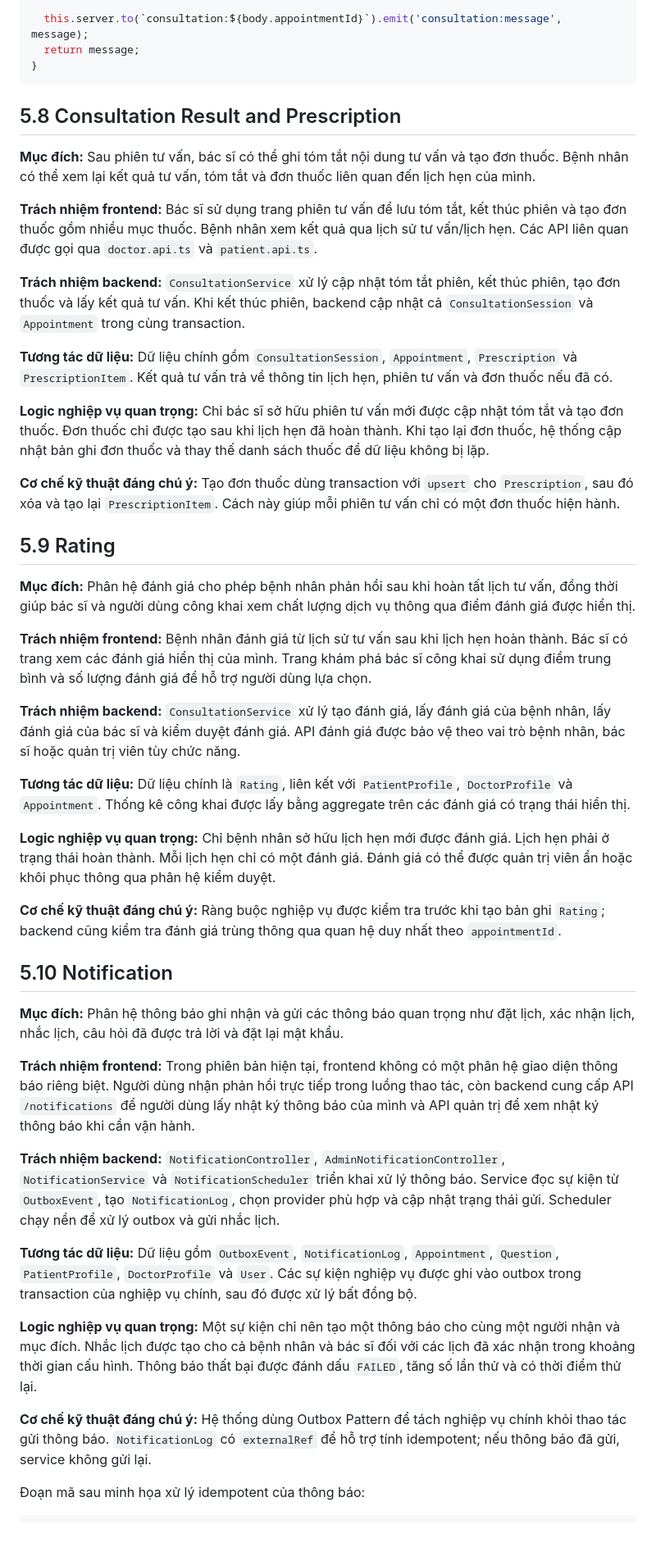
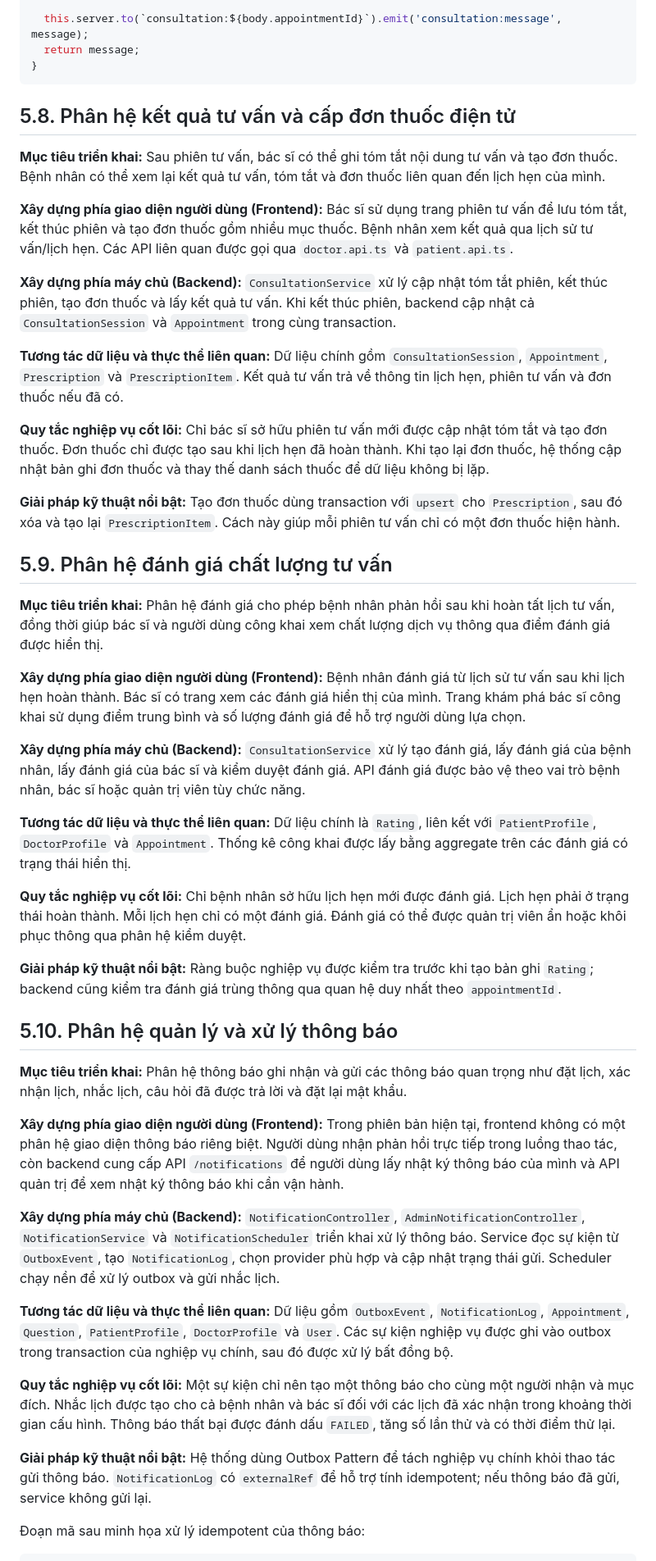
Before and after one commit to thanhnguyen0901/OnlineHealthConsultation-Service, a Markdown page: docs/report/BAO_CAO_TOT_NGHIEP.md, the part around one of its changes. Shown at 82% size. Rendered like a GitHub page; blank space fills up the shorter version.

Commit message:
docs: refine academic tone, terminology consistency, and remove formulaic phrases in graduation report

````diff
--- a/docs/report/BAO_CAO_TOT_NGHIEP.md
+++ b/docs/report/BAO_CAO_TOT_NGHIEP.md
@@ -1027,47 +1023,47 @@ async sendMessage(
 }
 ```
 
-## 5.8 Consultation Result and Prescription
-
-**Mục đích:** Sau phiên tư vấn, bác sĩ có thể ghi tóm tắt nội dung tư vấn và tạo đơn thuốc. Bệnh nhân có thể xem lại kết quả tư vấn, tóm tắt và đơn thuốc liên quan đến lịch hẹn của mình.
-
-**Trách nhiệm frontend:** Bác sĩ sử dụng trang phiên tư vấn để lưu tóm tắt, kết thúc phiên và tạo đơn thuốc gồm nhiều mục thuốc. Bệnh nhân xem kết quả qua lịch sử tư vấn/lịch hẹn. Các API liên quan được gọi qua `doctor.api.ts` và `patient.api.ts`.
-
-**Trách nhiệm backend:** `ConsultationService` xử lý cập nhật tóm tắt phiên, kết thúc phiên, tạo đơn thuốc và lấy kết quả tư vấn. Khi kết thúc phiên, backend cập nhật cả `ConsultationSession` và `Appointment` trong cùng transaction.
-
-**Tương tác dữ liệu:** Dữ liệu chính gồm `ConsultationSession`, `Appointment`, `Prescription` và `PrescriptionItem`. Kết quả tư vấn trả về thông tin lịch hẹn, phiên tư vấn và đơn thuốc nếu đã có.
-
-**Logic nghiệp vụ quan trọng:** Chỉ bác sĩ sở hữu phiên tư vấn mới được cập nhật tóm tắt và tạo đơn thuốc. Đơn thuốc chỉ được tạo sau khi lịch hẹn đã hoàn thành. Khi tạo lại đơn thuốc, hệ thống cập nhật bản ghi đơn thuốc và thay thế danh sách thuốc để dữ liệu không bị lặp.
-
-**Cơ chế kỹ thuật đáng chú ý:** Tạo đơn thuốc dùng transaction với `upsert` cho `Prescription`, sau đó xóa và tạo lại `PrescriptionItem`. Cách này giúp mỗi phiên tư vấn chỉ có một đơn thuốc hiện hành.
-
-## 5.9 Rating
-
-**Mục đích:** Phân hệ đánh giá cho phép bệnh nhân phản hồi sau khi hoàn tất lịch tư vấn, đồng thời giúp bác sĩ và người dùng công khai xem chất lượng dịch vụ thông qua điểm đánh giá được hiển thị.
-
-**Trách nhiệm frontend:** Bệnh nhân đánh giá từ lịch sử tư vấn sau khi lịch hẹn hoàn thành. Bác sĩ có trang xem các đánh giá hiển thị của mình. Trang khám phá bác sĩ công khai sử dụng điểm trung bình và số lượng đánh giá để hỗ trợ người dùng lựa chọn.
-
-**Trách nhiệm backend:** `ConsultationService` xử lý tạo đánh giá, lấy đánh giá của bệnh nhân, lấy đánh giá của bác sĩ và kiểm duyệt đánh giá. API đánh giá được bảo vệ theo vai trò bệnh nhân, bác sĩ hoặc quản trị viên tùy chức năng.
-
-**Tương tác dữ liệu:** Dữ liệu chính là `Rating`, liên kết với `PatientProfile`, `DoctorProfile` và `Appointment`. Thống kê công khai được lấy bằng aggregate trên các đánh giá có trạng thái hiển thị.
-
-**Logic nghiệp vụ quan trọng:** Chỉ bệnh nhân sở hữu lịch hẹn mới được đánh giá. Lịch hẹn phải ở trạng thái hoàn thành. Mỗi lịch hẹn chỉ có một đánh giá. Đánh giá có thể được quản trị viên ẩn hoặc khôi phục thông qua phân hệ kiểm duyệt.
-
-**Cơ chế kỹ thuật đáng chú ý:** Ràng buộc nghiệp vụ được kiểm tra trước khi tạo bản ghi `Rating`; backend cũng kiểm tra đánh giá trùng thông qua quan hệ duy nhất theo `appointmentId`.
-
-## 5.10 Notification
-
-**Mục đích:** Phân hệ thông báo ghi nhận và gửi các thông báo quan trọng như đặt lịch, xác nhận lịch, nhắc lịch, câu hỏi đã được trả lời và đặt lại mật khẩu.
-
-**Trách nhiệm frontend:** Trong phiên bản hiện tại, frontend không có một phân hệ giao diện thông báo riêng biệt. Người dùng nhận phản hồi trực tiếp trong luồng thao tác, còn backend cung cấp API `/notifications` để người dùng lấy nhật ký thông báo của mình và API quản trị để xem nhật ký thông báo khi cần vận hành.
-
-**Trách nhiệm backend:** `NotificationController`, `AdminNotificationController`, `NotificationService` và `NotificationScheduler` triển khai xử lý thông báo. Service đọc sự kiện từ `OutboxEvent`, tạo `NotificationLog`, chọn provider phù hợp và cập nhật trạng thái gửi. Scheduler chạy nền để xử lý outbox và gửi nhắc lịch.
-
-**Tương tác dữ liệu:** Dữ liệu gồm `OutboxEvent`, `NotificationLog`, `Appointment`, `Question`, `PatientProfile`, `DoctorProfile` và `User`. Các sự kiện nghiệp vụ được ghi vào outbox trong transaction của nghiệp vụ chính, sau đó được xử lý bất đồng bộ.
-
-**Logic nghiệp vụ quan trọng:** Một sự kiện chỉ nên tạo một thông báo cho cùng một người nhận và mục đích. Nhắc lịch được tạo cho cả bệnh nhân và bác sĩ đối với các lịch đã xác nhận trong khoảng thời gian cấu hình. Thông báo thất bại được đánh dấu `FAILED`, tăng số lần thử và có thời điểm thử lại.
-
-**Cơ chế kỹ thuật đáng chú ý:** Hệ thống dùng Outbox Pattern để tách nghiệp vụ chính khỏi thao tác gửi thông báo. `NotificationLog` có `externalRef` để hỗ trợ tính idempotent; nếu thông báo đã gửi, service không gửi lại.
+## 5.8. Phân hệ kết quả tư vấn và cấp đơn thuốc điện tử
+
+**Mục tiêu triển khai:** Sau phiên tư vấn, bác sĩ có thể ghi tóm tắt nội dung tư vấn và tạo đơn thuốc. Bệnh nhân có thể xem lại kết quả tư vấn, tóm tắt và đơn thuốc liên quan đến lịch hẹn của mình.
+
+**Xây dựng phía giao diện người dùng (Frontend):** Bác sĩ sử dụng trang phiên tư vấn để lưu tóm tắt, kết thúc phiên và tạo đơn thuốc gồm nhiều mục thuốc. Bệnh nhân xem kết quả qua lịch sử tư vấn/lịch hẹn. Các API liên quan được gọi qua `doctor.api.ts` và `patient.api.ts`.
+
+**Xây dựng phía máy chủ (Backend):** `ConsultationService` xử lý cập nhật tóm tắt phiên, kết thúc phiên, tạo đơn thuốc và lấy kết quả tư vấn. Khi kết thúc phiên, backend cập nhật cả `ConsultationSession` và `Appointment` trong cùng transaction.
+
+**Tương tác dữ liệu và thực thể liên quan:** Dữ liệu chính gồm `ConsultationSession`, `Appointment`, `Prescription` và `PrescriptionItem`. Kết quả tư vấn trả về thông tin lịch hẹn, phiên tư vấn và đơn thuốc nếu đã có.
+
+**Quy tắc nghiệp vụ cốt lõi:** Chỉ bác sĩ sở hữu phiên tư vấn mới được cập nhật tóm tắt và tạo đơn thuốc. Đơn thuốc chỉ được tạo sau khi lịch hẹn đã hoàn thành. Khi tạo lại đơn thuốc, hệ thống cập nhật bản ghi đơn thuốc và thay thế danh sách thuốc để dữ liệu không bị lặp.
+
+**Giải pháp kỹ thuật nổi bật:** Tạo đơn thuốc dùng transaction với `upsert` cho `Prescription`, sau đó xóa và tạo lại `PrescriptionItem`. Cách này giúp mỗi phiên tư vấn chỉ có một đơn thuốc hiện hành.
+
+## 5.9. Phân hệ đánh giá chất lượng tư vấn
+
+**Mục tiêu triển khai:** Phân hệ đánh giá cho phép bệnh nhân phản hồi sau khi hoàn tất lịch tư vấn, đồng thời giúp bác sĩ và người dùng công khai xem chất lượng dịch vụ thông qua điểm đánh giá được hiển thị.
+
+**Xây dựng phía giao diện người dùng (Frontend):** Bệnh nhân đánh giá từ lịch sử tư vấn sau khi lịch hẹn hoàn thành. Bác sĩ có trang xem các đánh giá hiển thị của mình. Trang khám phá bác sĩ công khai sử dụng điểm trung bình và số lượng đánh giá để hỗ trợ người dùng lựa chọn.
+
+**Xây dựng phía máy chủ (Backend):** `ConsultationService` xử lý tạo đánh giá, lấy đánh giá của bệnh nhân, lấy đánh giá của bác sĩ và kiểm duyệt đánh giá. API đánh giá được bảo vệ theo vai trò bệnh nhân, bác sĩ hoặc quản trị viên tùy chức năng.
+
+**Tương tác dữ liệu và thực thể liên quan:** Dữ liệu chính là `Rating`, liên kết với `PatientProfile`, `DoctorProfile` và `Appointment`. Thống kê công khai được lấy bằng aggregate trên các đánh giá có trạng thái hiển thị.
+
+**Quy tắc nghiệp vụ cốt lõi:** Chỉ bệnh nhân sở hữu lịch hẹn mới được đánh giá. Lịch hẹn phải ở trạng thái hoàn thành. Mỗi lịch hẹn chỉ có một đánh giá. Đánh giá có thể được quản trị viên ẩn hoặc khôi phục thông qua phân hệ kiểm duyệt.
+
+**Giải pháp kỹ thuật nổi bật:** Ràng buộc nghiệp vụ được kiểm tra trước khi tạo bản ghi `Rating`; backend cũng kiểm tra đánh giá trùng thông qua quan hệ duy nhất theo `appointmentId`.
+
+## 5.10. Phân hệ quản lý và xử lý thông báo
+
+**Mục tiêu triển khai:** Phân hệ thông báo ghi nhận và gửi các thông báo quan trọng như đặt lịch, xác nhận lịch, nhắc lịch, câu hỏi đã được trả lời và đặt lại mật khẩu.
+
+**Xây dựng phía giao diện người dùng (Frontend):** Trong phiên bản hiện tại, frontend không có một phân hệ giao diện thông báo riêng biệt. Người dùng nhận phản hồi trực tiếp trong luồng thao tác, còn backend cung cấp API `/notifications` để người dùng lấy nhật ký thông báo của mình và API quản trị để xem nhật ký thông báo khi cần vận hành.
+
+**Xây dựng phía máy chủ (Backend):** `NotificationController`, `AdminNotificationController`, `NotificationService` và `NotificationScheduler` triển khai xử lý thông báo. Service đọc sự kiện từ `OutboxEvent`, tạo `NotificationLog`, chọn provider phù hợp và cập nhật trạng thái gửi. Scheduler chạy nền để xử lý outbox và gửi nhắc lịch.
+
+**Tương tác dữ liệu và thực thể liên quan:** Dữ liệu gồm `OutboxEvent`, `NotificationLog`, `Appointment`, `Question`, `PatientProfile`, `DoctorProfile` và `User`. Các sự kiện nghiệp vụ được ghi vào outbox trong transaction của nghiệp vụ chính, sau đó được xử lý bất đồng bộ.
+
+**Quy tắc nghiệp vụ cốt lõi:** Một sự kiện chỉ nên tạo một thông báo cho cùng một người nhận và mục đích. Nhắc lịch được tạo cho cả bệnh nhân và bác sĩ đối với các lịch đã xác nhận trong khoảng thời gian cấu hình. Thông báo thất bại được đánh dấu `FAILED`, tăng số lần thử và có thời điểm thử lại.
+
+**Giải pháp kỹ thuật nổi bật:** Hệ thống dùng Outbox Pattern để tách nghiệp vụ chính khỏi thao tác gửi thông báo. `NotificationLog` có `externalRef` để hỗ trợ tính idempotent; nếu thông báo đã gửi, service không gửi lại.
 
 Đoạn mã sau minh họa xử lý idempotent của thông báo:
 
````
Also changed, not shown: other parts of docs/report/BAO_CAO_TOT_NGHIEP.md (+243 -247 lines).
